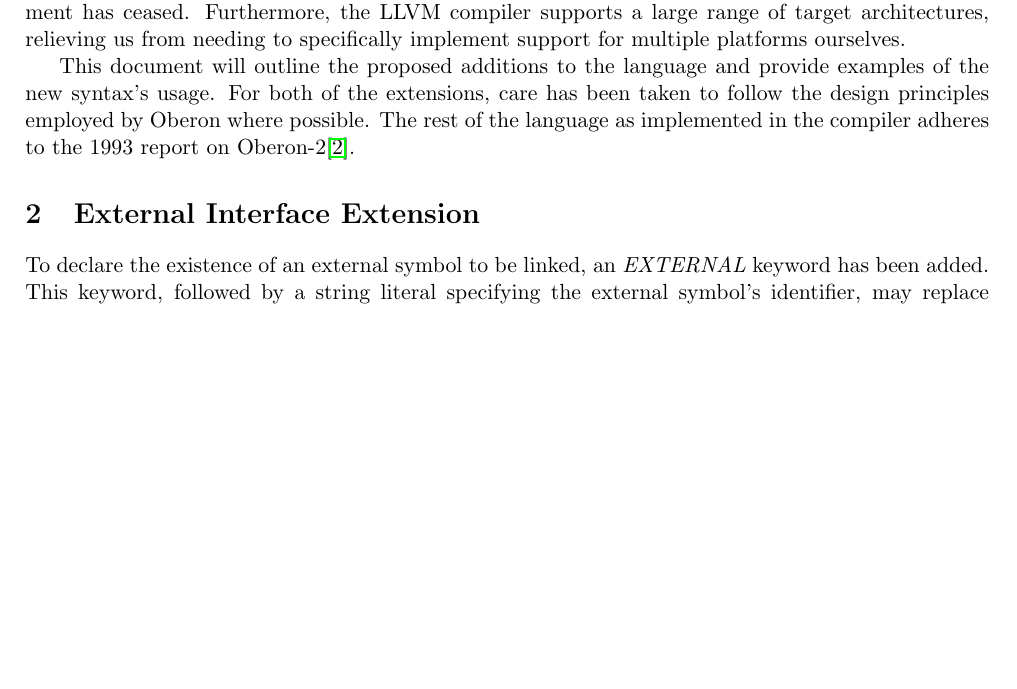
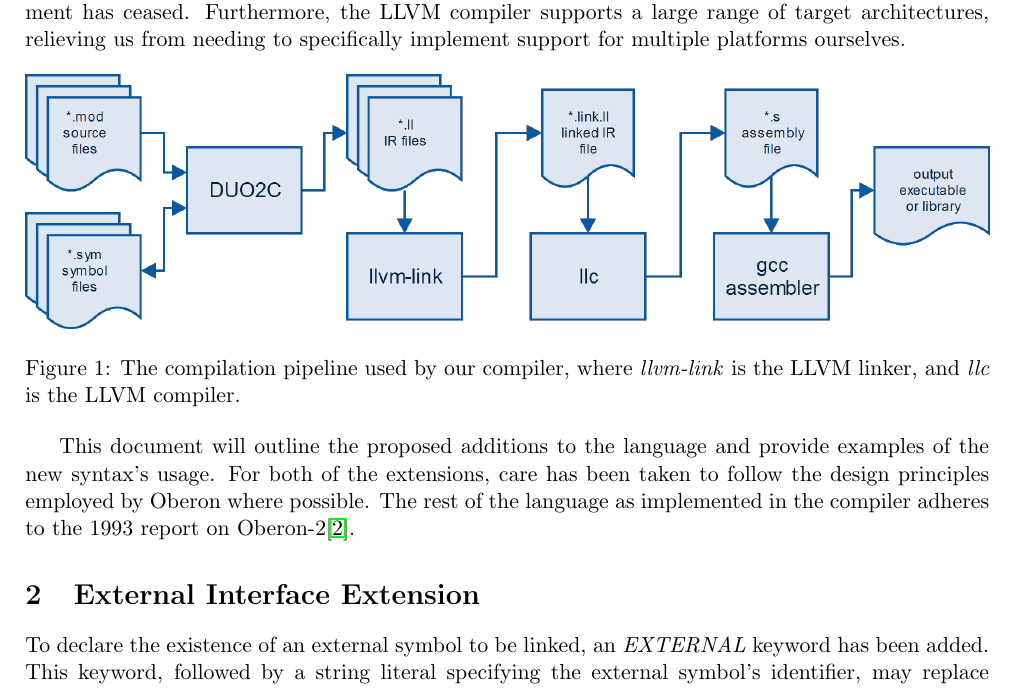
Before and after one commit to Metapyziks/duo2c, a LaTeX document (docs/changes.tex): part of page 1 of 3, cut so that both start at the same text, the shorter picture padded with empty space. Compiled offline with pdfLaTeX.

Commit message:
Added compiler diagram to changes doc

```diff
--- a/docs/changes.tex
+++ b/docs/changes.tex
@@ -2,6 +2,7 @@
 
 \usepackage{lipsum}
 \usepackage{listings}
+\usepackage{graphicx}
 \usepackage[margin=20mm]{geometry}
 \usepackage{hyperref}
 
@@ -16,6 +17,12 @@
     The main goal for the Durham University Oberon-2 Compiler (DUO2C) is to provide an expandable compiler compatible with most modern systems through the use of the LLVM infrastructure. Additionally, we aim to add a clean method of interfacing with external procedures defined in system libraries, and to extend the language with support for explicit vectorization of primitive types, an intrinsic component of high performance computing.
 
     Our compiler implementation uses LLVM for assembly generation, linking, and optimisation. This decision was made because of the multiple benefits of using an established and continually developed system; LLVM is used and therefore relied on by many high profile organisations\cite{llvmusers}, which will have invested resources into supporting and maintaining the project. The optimiser in particular is constantly being improved upon, so the effective quality of this project will increase even when active development has ceased. Furthermore, the LLVM compiler supports a large range of target architectures, relieving us from needing to specifically implement support for multiple platforms ourselves.
+
+    \begin{figure}[!htbp]
+    \centering
+    \includegraphics[width=\textwidth]{compiler}
+    \caption{The compilation pipeline used by our compiler, where \emph{llvm-link} is the LLVM linker, and \emph{llc} is the LLVM compiler.}
+    \end{figure}
 
     This document will outline the proposed additions to the language and provide examples of the new syntax's usage. For both of the extensions, care has been taken to follow the design principles employed by Oberon where possible. The rest of the language as implemented in the compiler adheres to the 1993 report on Oberon-2\cite{oberspec}.
 
```
Also changed, not shown: docs/changes.pdf, docs/compiler.png (added), docs/changes.tex (1 more changed lines).
